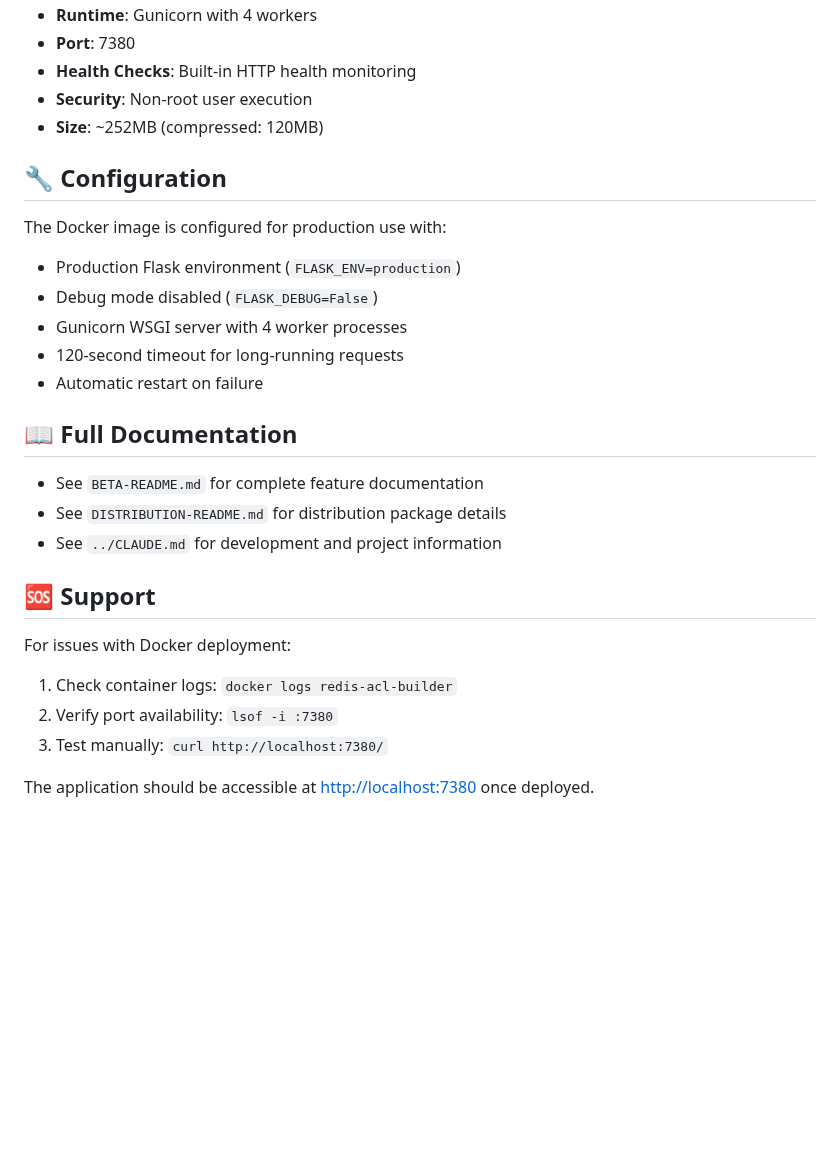
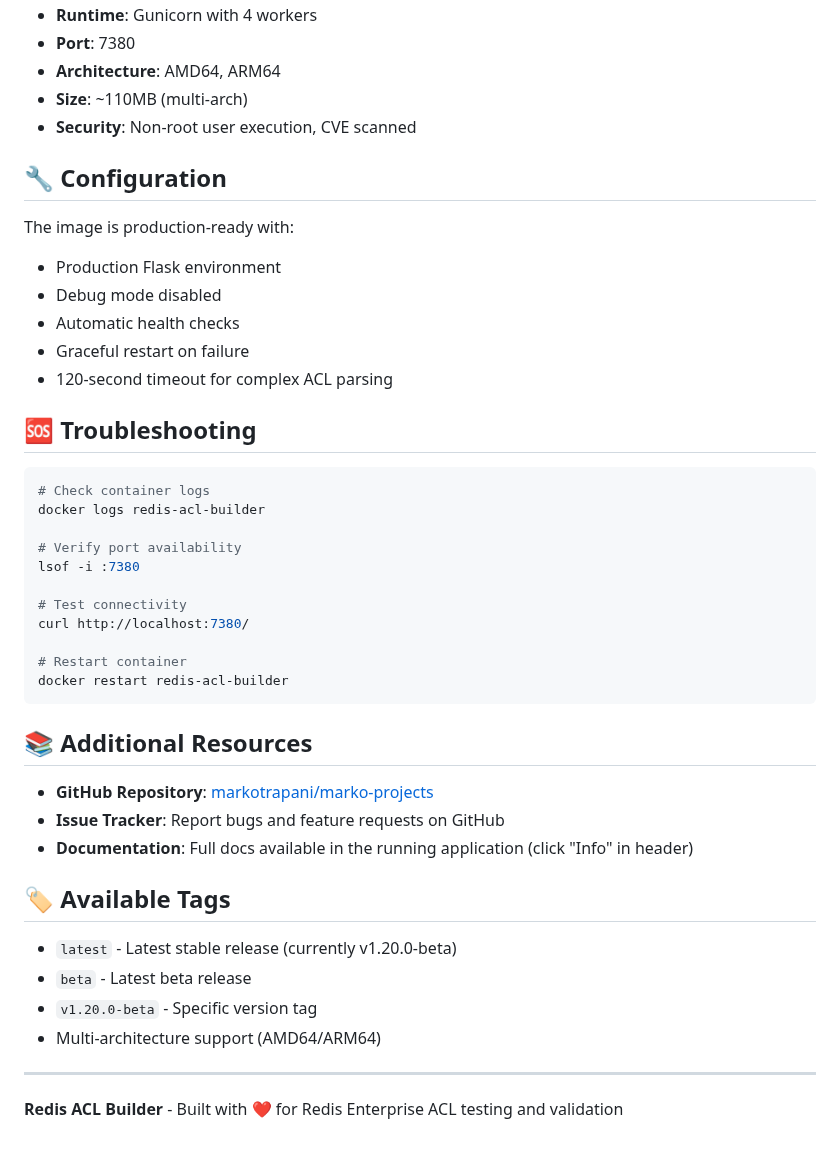
Before and after one commit to markotrapani/redis-acl-builder, a Markdown page: docker/README.md, the part around one of its changes. Drawn GitHub-style; blank space fills up the shorter version.

````diff
--- a/docker/README.md
+++ b/docker/README.md
@@ -75,31 +74,47 @@ docker run -d --name redis-acl-builder -p 7380:7380 --restart unless-stopped red
 - **Runtime**: Gunicorn with 4 workers
 - **Port**: 7380
-- **Health Checks**: Built-in HTTP health monitoring
-- **Security**: Non-root user execution
-- **Size**: ~252MB (compressed: 120MB)
+- **Architecture**: AMD64, ARM64
+- **Size**: ~110MB (multi-arch)
+- **Security**: Non-root user execution, CVE scanned
 
 ## 🔧 Configuration
 
-The Docker image is configured for production use with:
+The image is production-ready with:
+- Production Flask environment
+- Debug mode disabled
+- Automatic health checks
+- Graceful restart on failure
+- 120-second timeout for complex ACL parsing
 
-- Production Flask environment (`FLASK_ENV=production`)
-- Debug mode disabled (`FLASK_DEBUG=False`)
-- Gunicorn WSGI server with 4 worker processes
-- 120-second timeout for long-running requests
-- Automatic restart on failure
+## 🆘 Troubleshooting
 
-## 📖 Full Documentation
+```bash
+# Check container logs
+docker logs redis-acl-builder
 
-- See `BETA-README.md` for complete feature documentation
-- See `DISTRIBUTION-README.md` for distribution package details
-- See `../CLAUDE.md` for development and project information
+# Verify port availability
+lsof -i :7380
 
-## 🆘 Support
+# Test connectivity
+curl http://localhost:7380/
 
-For issues with Docker deployment:
+# Restart container
+docker restart redis-acl-builder
+```
 
-1. Check container logs: `docker logs redis-acl-builder`
-2. Verify port availability: `lsof -i :7380`
-3. Test manually: `curl http://localhost:7380/`
+## 📚 Additional Resources
 
-The application should be accessible at <http://localhost:7380> once deployed.
+- **GitHub Repository**: [markotrapani/marko-projects](https://github.com/markotrapani/marko-projects)
+- **Issue Tracker**: Report bugs and feature requests on GitHub
+- **Documentation**: Full docs available in the running application (click "Info" in header)
+
+## 🏷️ Available Tags
+
+- `latest` - Latest stable release (currently v1.20.0-beta)
+- `beta` - Latest beta release
+- `v1.20.0-beta` - Specific version tag
+- Multi-architecture support (AMD64/ARM64)
+
+---
+
+**Redis ACL Builder** - Built with ❤️ for Redis Enterprise ACL testing and validation
````
Also changed, not shown: other parts of docker/README.md (+45 -46 lines).
